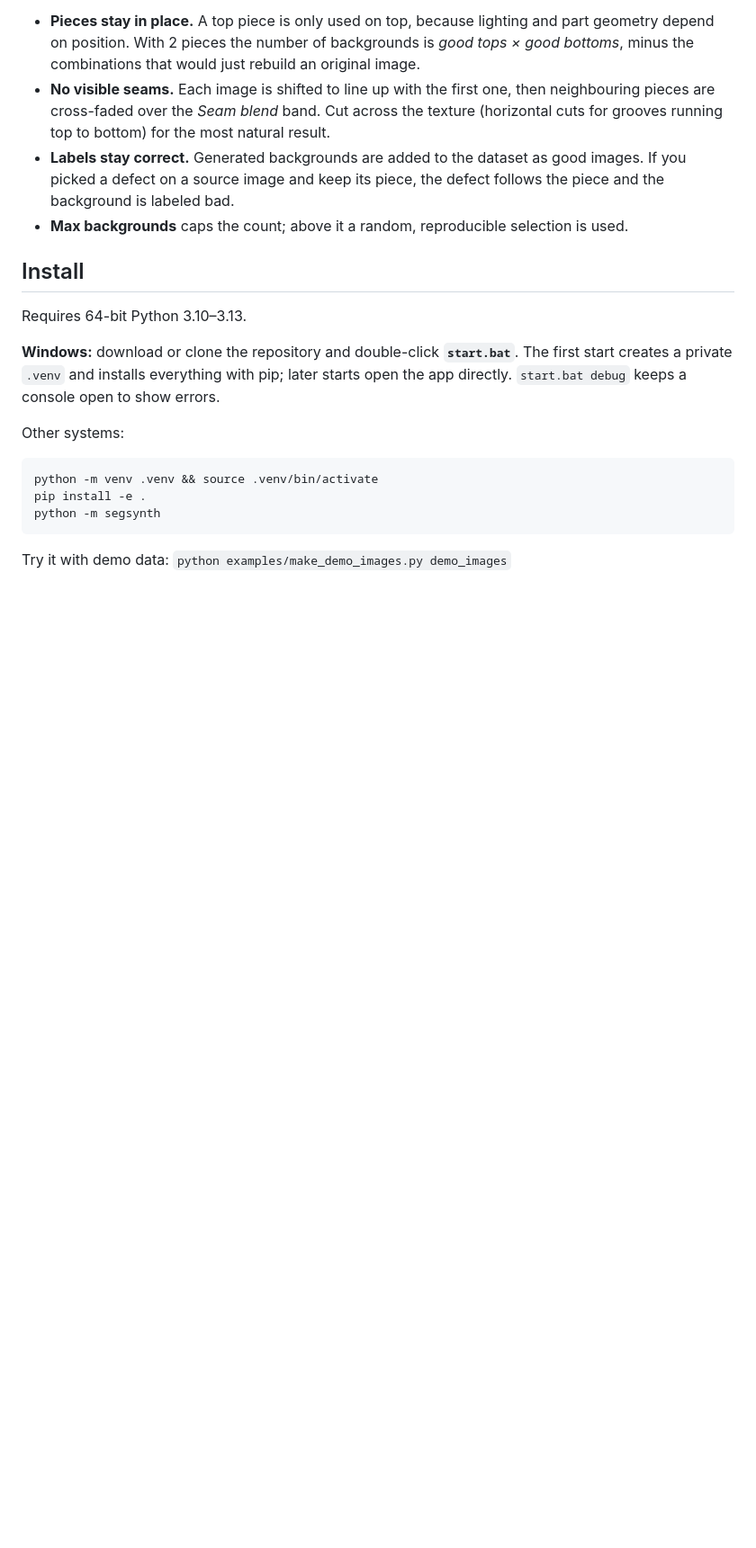
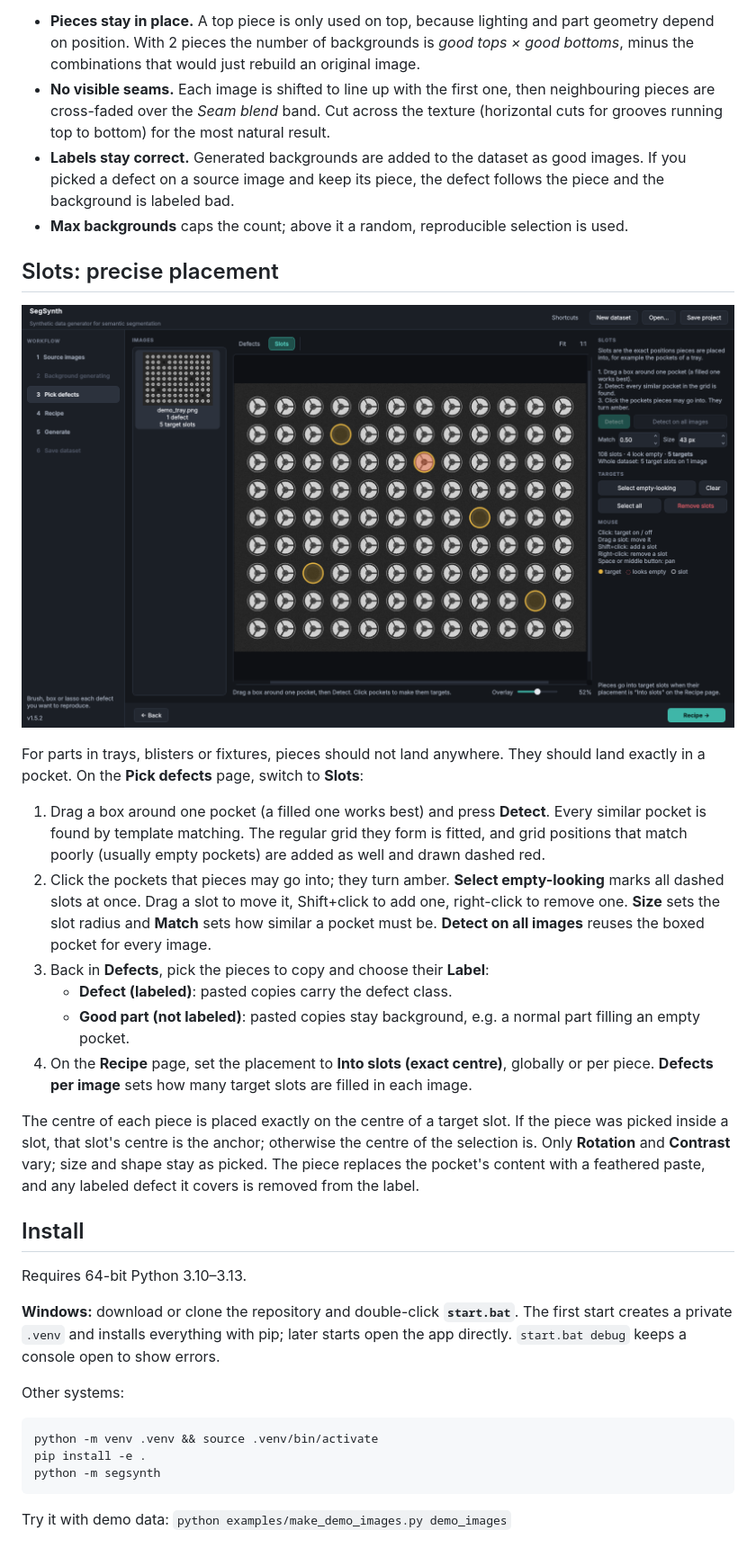
Before and after one commit to nesly29101923/segsynth, a Markdown page: README.md, the part around one of its changes. Shown at 90% size. GitHub-like rendering; pictures changed too: docs/images/slots.png (added); blank space fills up the shorter version.

```diff
--- a/README.md
+++ b/README.md
@@ -46,6 +46,21 @@ Few clean images means few backgrounds. With **Create background images**, every
 - **No visible seams.** Each image is shifted to line up with the first one, then neighbouring pieces are cross-faded over the *Seam blend* band. Cut across the texture (horizontal cuts for grooves running top to bottom) for the most natural result.
 - **Labels stay correct.** Generated backgrounds are added to the dataset as good images. If you picked a defect on a source image and keep its piece, the defect follows the piece and the background is labeled bad.
 - **Max backgrounds** caps the count; above it a random, reproducible selection is used.
+
+## Slots: precise placement
+
+![Slots](docs/images/slots.png)
+
+For parts in trays, blisters or fixtures, pieces should not land anywhere. They should land exactly in a pocket. On the **Pick defects** page, switch to **Slots**:
+
+1. Drag a box around one pocket (a filled one works best) and press **Detect**. Every similar pocket is found by template matching. The regular grid they form is fitted, and grid positions that match poorly (usually empty pockets) are added as well and drawn dashed red.
+2. Click the pockets that pieces may go into; they turn amber. **Select empty-looking** marks all dashed slots at once. Drag a slot to move it, Shift+click to add one, right-click to remove one. **Size** sets the slot radius and **Match** sets how similar a pocket must be. **Detect on all images** reuses the boxed pocket for every image.
+3. Back in **Defects**, pick the pieces to copy and choose their **Label**:
+   - **Defect (labeled)**: pasted copies carry the defect class.
+   - **Good part (not labeled)**: pasted copies stay background, e.g. a normal part filling an empty pocket.
+4. On the **Recipe** page, set the placement to **Into slots (exact centre)**, globally or per piece. **Defects per image** sets how many target slots are filled in each image.
+
+The centre of each piece is placed exactly on the centre of a target slot. If the piece was picked inside a slot, that slot's centre is the anchor; otherwise the centre of the selection is. Only **Rotation** and **Contrast** vary; size and shape stay as picked. The piece replaces the pocket's content with a feathered paste, and any labeled defect it covers is removed from the label.
 
 ## Install
 
```
Also changed, not shown: other parts of README.md (+4 -2 lines), CHANGELOG.md (+7 -0 lines), 10 other files.
